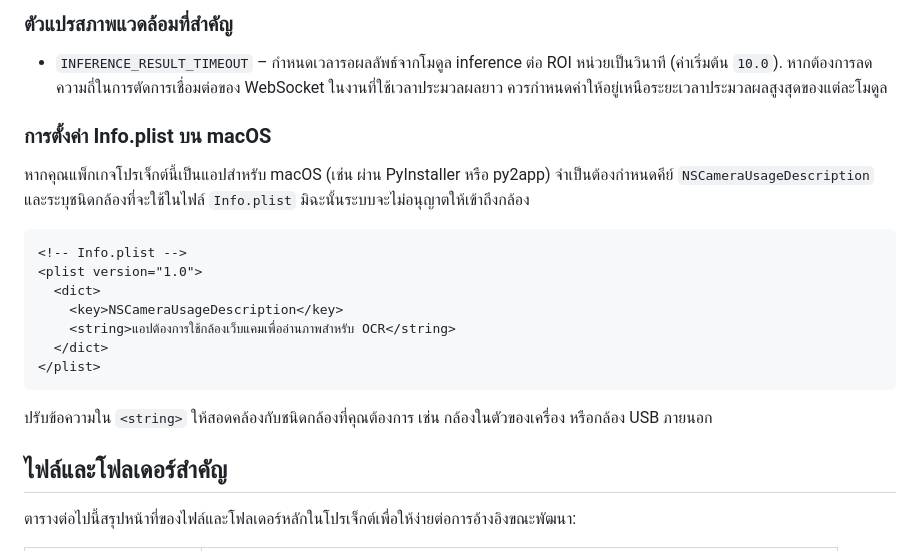
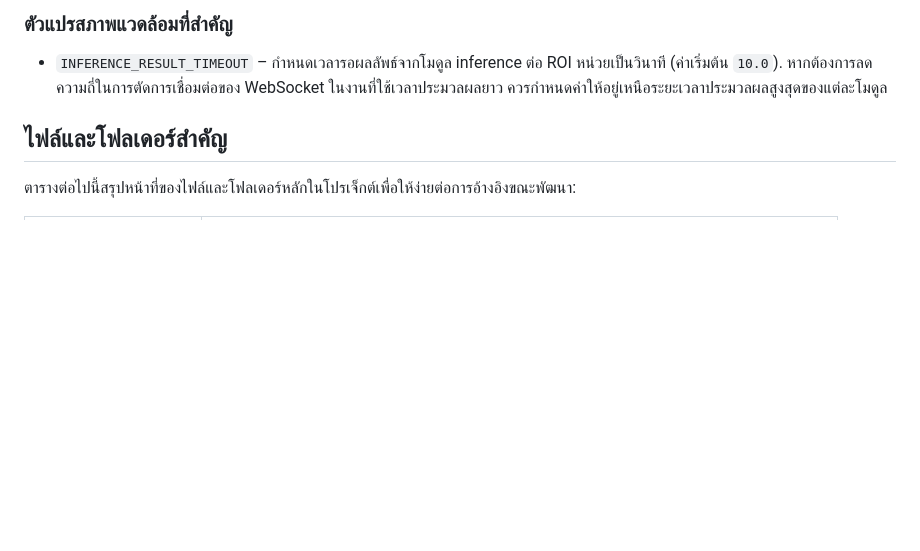
Before and after one commit to SMART-Sense-Industrial-Design/VisionROI, a Markdown page: README.md, the part around the change. Rendered like a GitHub page; blank space fills up the shorter version.

Commit message:
test pull request

````diff
--- a/README.md
+++ b/README.md
@@ -161,20 +161,6 @@ pip install -e "."
 ### ตัวแปรสภาพแวดล้อมที่สำคัญ
 - `INFERENCE_RESULT_TIMEOUT` – กำหนดเวลารอผลลัพธ์จากโมดูล inference ต่อ ROI หน่วยเป็นวินาที (ค่าเริ่มต้น `10.0`). หากต้องการลดความถี่ในการตัดการเชื่อมต่อของ WebSocket ในงานที่ใช้เวลาประมวลผลยาว ควรกำหนดค่าให้อยู่เหนือระยะเวลาประมวลผลสูงสุดของแต่ละโมดูล
 
-### การตั้งค่า Info.plist บน macOS
-หากคุณแพ็กเกจโปรเจ็กต์นี้เป็นแอปสำหรับ macOS (เช่น ผ่าน PyInstaller หรือ py2app) จำเป็นต้องกำหนดคีย์ `NSCameraUsageDescription` และระบุชนิดกล้องที่จะใช้ในไฟล์ `Info.plist` มิฉะนั้นระบบจะไม่อนุญาตให้เข้าถึงกล้อง
-
-```xml
-<!-- Info.plist -->
-<plist version="1.0">
-  <dict>
-    <key>NSCameraUsageDescription</key>
-    <string>แอปต้องการใช้กล้องเว็บแคมเพื่ออ่านภาพสำหรับ OCR</string>
-  </dict>
-</plist>
-```
-
-ปรับข้อความใน `<string>` ให้สอดคล้องกับชนิดกล้องที่คุณต้องการ เช่น กล้องในตัวของเครื่อง หรือกล้อง USB ภายนอก
 
 ## ไฟล์และโฟลเดอร์สำคัญ
 ตารางต่อไปนี้สรุปหน้าที่ของไฟล์และโฟลเดอร์หลักในโปรเจ็กต์เพื่อให้ง่ายต่อการอ้างอิงขณะพัฒนา:
````
